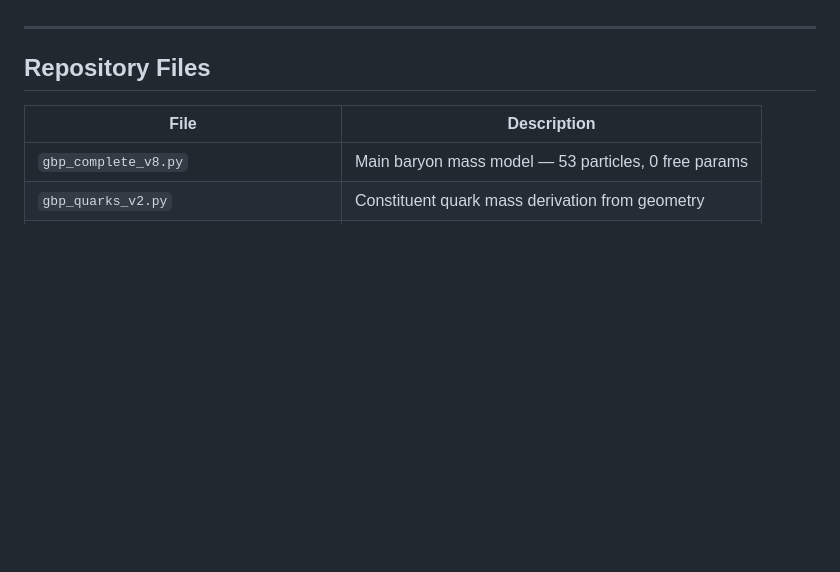
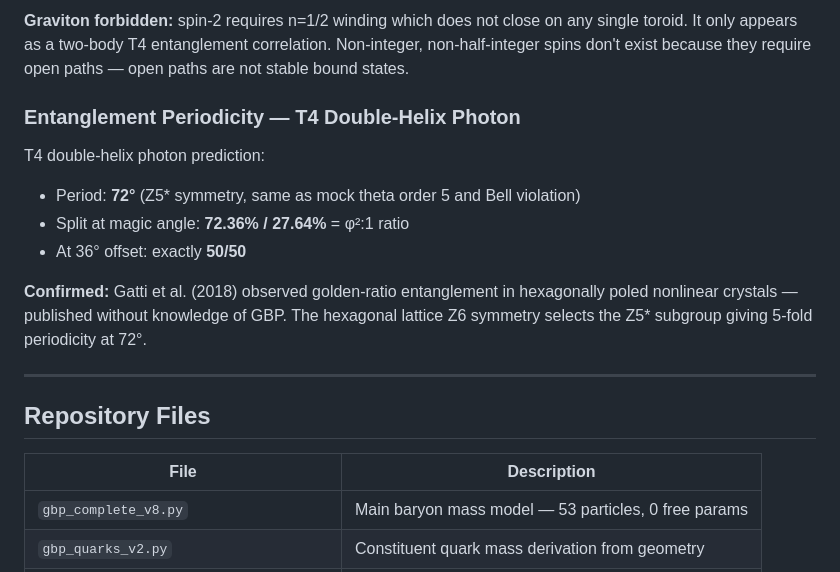
Before and after one commit to historyViper/Best_QCD_Mass_Model, a Markdown page: README.md, the part around one of its changes. Rendered like a GitHub page; blank space fills up the shorter version.

```diff
--- a/README.md
+++ b/README.md
@@ -191,3 +226,13 @@ T4 double-helix photon predicts 72° entanglement periodicity — the same 5-fol
+**Graviton forbidden:** spin-2 requires n=1/2 winding which does not close on any single toroid. It only appears as a two-body T4 entanglement correlation. Non-integer, non-half-integer spins don't exist because they require open paths — open paths are not stable bound states.
+
+### Entanglement Periodicity — T4 Double-Helix Photon
+
+T4 double-helix photon prediction:
+- Period: **72°** (Z5* symmetry, same as mock theta order 5 and Bell violation)
+- Split at magic angle: **72.36% / 27.64%** = φ²:1 ratio
+- At 36° offset: exactly **50/50**
+
+**Confirmed:** Gatti et al. (2018) observed golden-ratio entanglement in hexagonally poled nonlinear crystals — published without knowledge of GBP. The hexagonal lattice Z6 symmetry selects the Z5* subgroup giving 5-fold periodicity at 72°.
 
 ---
 
```
Also changed, not shown: other parts of README.md (+52 -17 lines).
